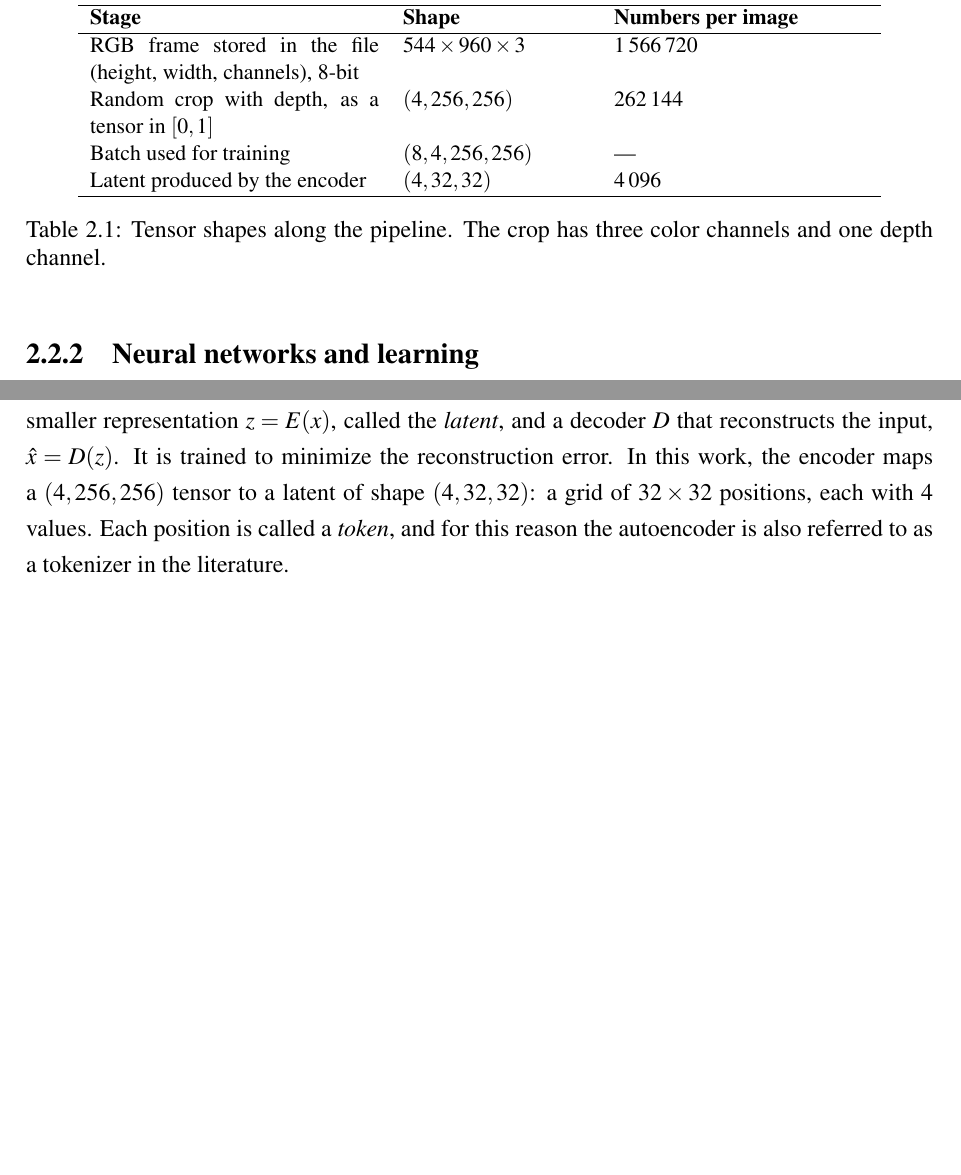
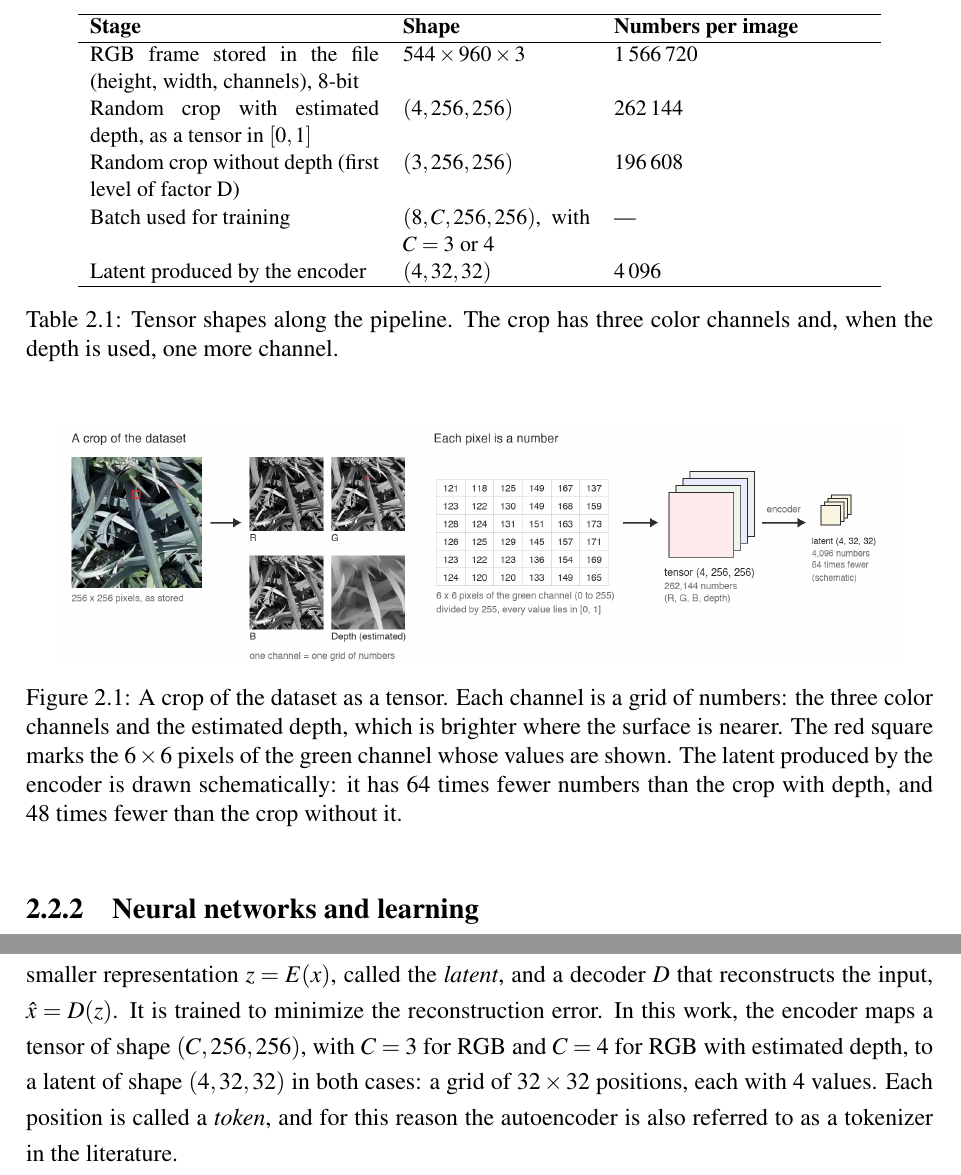
Before and after one commit to OscoCR/VAE_DDPM_FM_Tesis, a LaTeX thesis (General.tex, which reads TFC1/c2.tex): two parts of pages 15 and 16 of 64 before the commit and two parts of pages 15 and 16 of 65 after it, joined at a grey line, cut so that both start at the same text, the shorter picture padded with empty space. Compiled offline with pdfLaTeX.

Commit message:
Improvements
images for concept

```diff
--- a/TFC1/c2.tex
+++ b/TFC1/c2.tex
@@ -52,14 +52,22 @@ In PyTorch \cite{Paszke2019}, an image is represented as a \emph{tensor}, a mult
 \textbf{Stage} & \textbf{Shape} & \textbf{Numbers per image} \\
 \hline
 RGB frame stored in the file (height, width, channels), 8-bit & $544\times960\times3$ & 1\,566\,720 \\
-Random crop with depth, as a tensor in $[0,1]$ & $(4,256,256)$ & 262\,144 \\
-Batch used for training & $(8,4,256,256)$ & --- \\
+Random crop with estimated depth, as a tensor in $[0,1]$ & $(4,256,256)$ & 262\,144 \\
+Random crop without depth (first level of factor D) & $(3,256,256)$ & 196\,608 \\
+Batch used for training & $(8,C,256,256)$, with $C=3$ or $4$ & --- \\
 Latent produced by the encoder & $(4,32,32)$ & 4\,096 \\
 \hline
 \end{tabular}
-\caption{Tensor shapes along the pipeline. The crop has three color channels and one depth channel.}
+\caption{Tensor shapes along the pipeline. The crop has three color channels and, when the depth is used, one more channel.}
 \label{tab:shapes}
 \end{table}
+
+\begin{figure}[H]
+\centering
+\includegraphics[width=\textwidth]{Imagenes/pixels_to_tensors.png}
+\caption{A crop of the dataset as a tensor. Each channel is a grid of numbers: the three color channels and the estimated depth, which is brighter where the surface is nearer. The red square marks the $6\times6$ pixels of the green channel whose values are shown. The latent produced by the encoder is drawn schematically: it has 64 times fewer numbers than the crop with depth, and 48 times fewer than the crop without it.}
+\label{fig:tensor}
+\end{figure}
 
 \subsection{Neural networks and learning}
 
@@ -75,7 +83,7 @@ which makes the layer sensitive to local patterns, such as the edge of a leaf, w
 
 \subsection{Autoencoders and the latent space}
 
-An autoencoder is a network with two parts: an encoder $E$ that compresses an input $x$ into a smaller representation $z=E(x)$, called the \emph{latent}, and a decoder $D$ that reconstructs the input, $\hat{x}=D(z)$. It is trained to minimize the reconstruction error. In this work, the encoder maps a $(4,256,256)$ tensor to a latent of shape $(4,32,32)$: a grid of $32\times32$ positions, each with 4 values. Each position is called a \emph{token}, and for this reason the autoencoder is also referred to as a tokenizer in the literature.
+An autoencoder is a network with two parts: an encoder $E$ that compresses an input $x$ into a smaller representation $z=E(x)$, called the \emph{latent}, and a decoder $D$ that reconstructs the input, $\hat{x}=D(z)$. It is trained to minimize the reconstruction error. In this work, the encoder maps a tensor of shape $(C,256,256)$, with $C=3$ for RGB and $C=4$ for RGB with estimated depth, to a latent of shape $(4,32,32)$ in both cases: a grid of $32\times32$ positions, each with 4 values. Each position is called a \emph{token}, and for this reason the autoencoder is also referred to as a tokenizer in the literature.
 
 \subsection{Variational autoencoders}
 
```
Also changed, not shown: Imagenes/pixels_to_tensors.png (added), TFC1/c2.tex (2 more changed lines), 1 other file.
